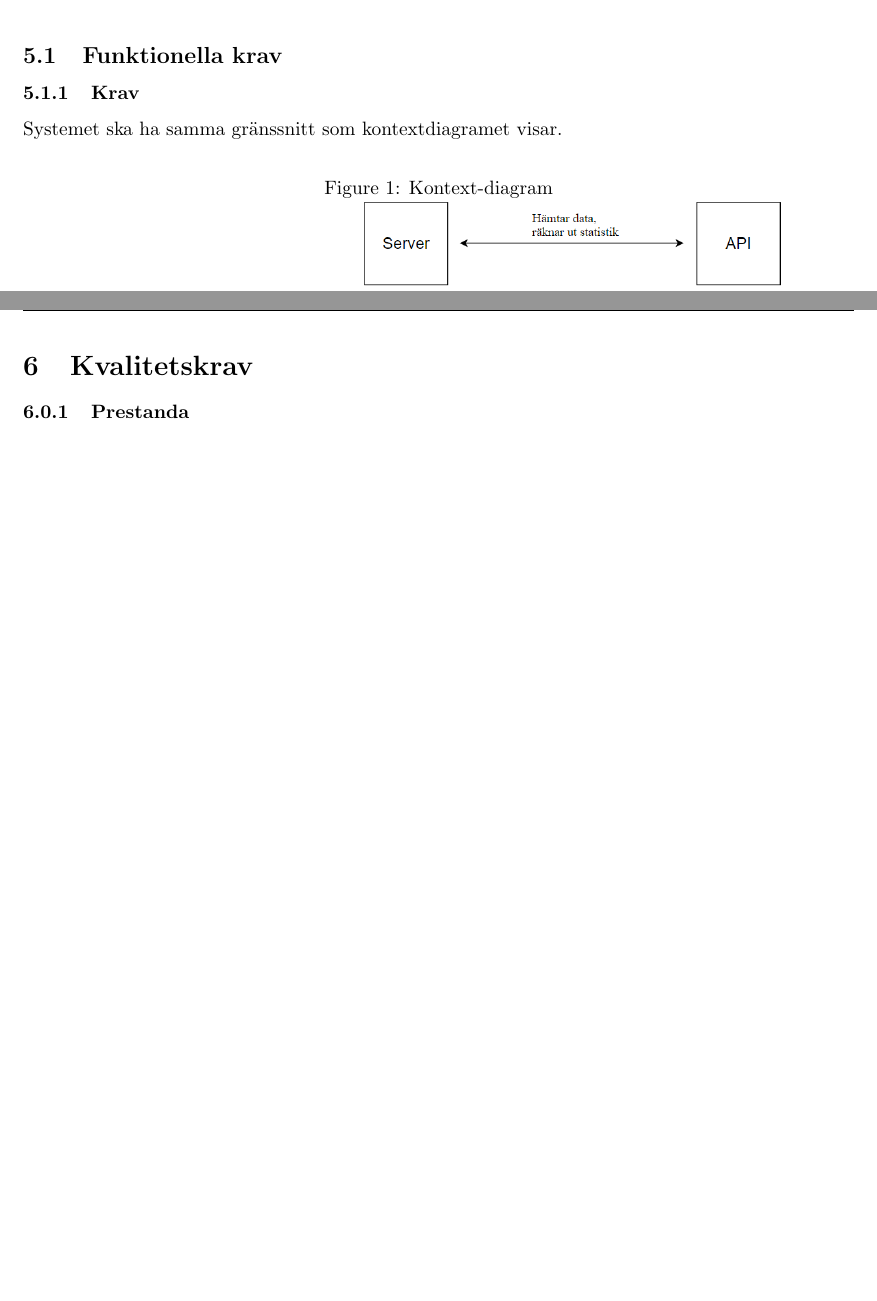
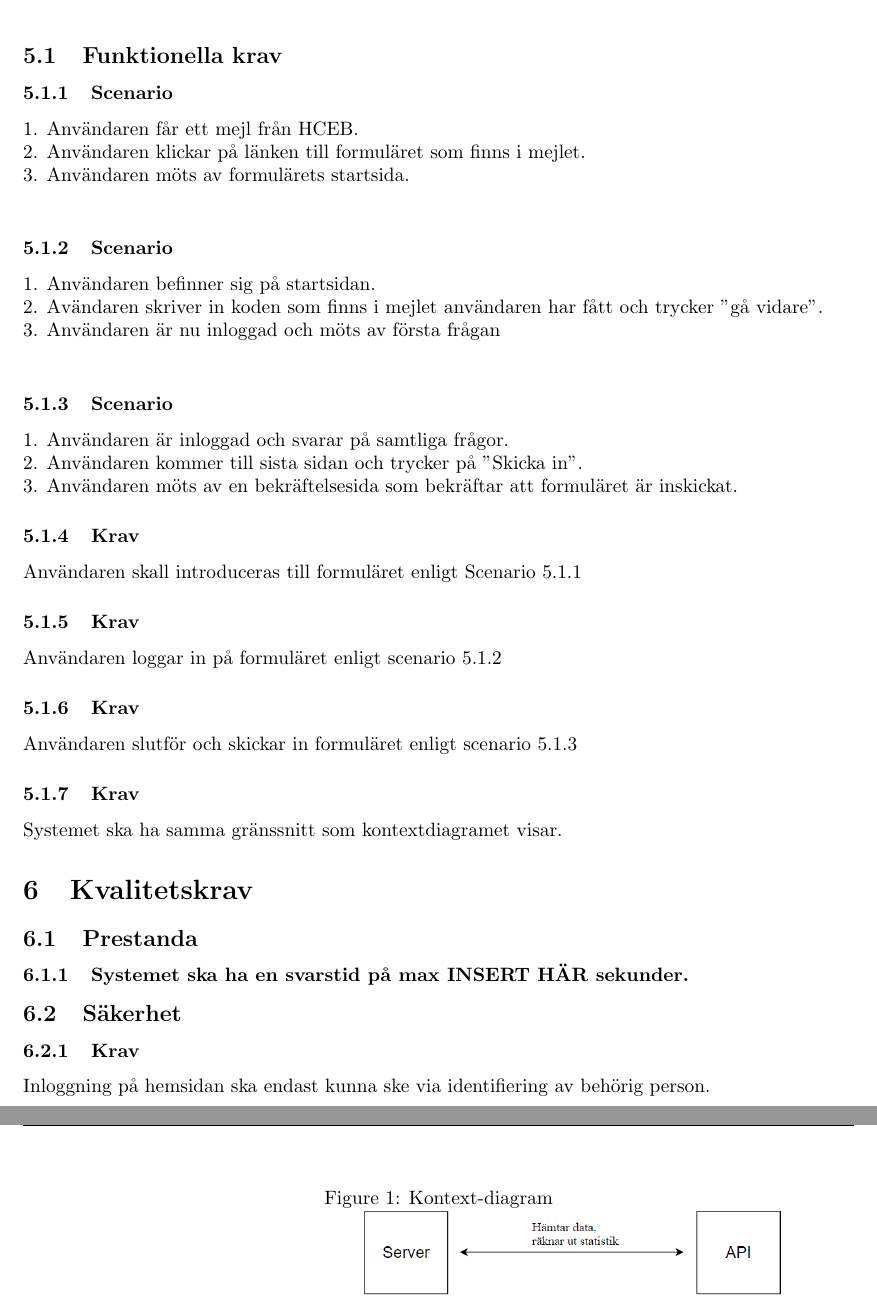
Before and after one commit to Sjofil/HASAB-IDA3, a LaTeX document (Kravprocess/Kravspecifikation/kravspecifikation.tex): two parts of pages 4 and 5 of 6, joined at a grey line, cut so that both start at the same text, the shorter picture padded with empty space. Compiled offline with pdfLaTeX.

Commit message:
added scenarios and requirements

```diff
--- a/Kravprocess/Kravspecifikation/kravspecifikation.tex
+++ b/Kravprocess/Kravspecifikation/kravspecifikation.tex
@@ -110,6 +110,31 @@
     Se scrumboard.
 
     \subsection{Funktionella krav}
+    \subsubsection{Scenario}
+    1. Användaren får ett mejl från HCEB. \\
+    2. Användaren klickar på länken till formuläret som finns i mejlet.\\
+    3. Användaren möts av formulärets startsida.\\
+
+    \subsubsection{Scenario}
+    1. Användaren befinner sig på startsidan. \\
+    2. Avändaren skriver in koden som finns i mejlet användaren har fått och trycker "gå vidare". \\
+    3. Användaren är nu inloggad och möts av första frågan\\
+
+    \subsubsection{Scenario}
+    1. Användaren är inloggad och svarar på samtliga frågor. \\
+    2. Användaren kommer till sista sidan och trycker på "Skicka in". \\
+    3. Användaren möts av en bekräftelsesida som bekräftar att formuläret är inskickat.
+
+
+    \subsubsection{Krav}
+    Användaren skall introduceras till formuläret enligt Scenario 5.1.1
+
+    \subsubsection{Krav}
+    Användaren loggar in på formuläret enligt scenario 5.1.2
+
+    \subsubsection{Krav}
+    Användaren slutför och skickar in formuläret enligt scenario 5.1.3
+
     \subsubsection{Krav}
     Systemet ska ha samma gränssnitt som kontextdiagramet visar.
 
@@ -120,5 +145,6 @@
     \end{figure}
 
     \section{Kvalitetskrav}
-    \subsubsection{Prestanda}
+    \subsection{Prestanda}
+    \subsubsection{Systemet ska ha en svarstid på max INSERT HÄR sekunder.}
 
@@ -126,2 +151,4 @@
 
-    \subsubsection{Användbarhet}
+    \subsection{Säkerhet}
+    \subsubsection{Krav}
+    Inloggning på hemsidan ska endast kunna ske via identifiering av behörig person.
```
Also changed, not shown: Kravprocess/Kravspecifikation/kravspecifikation.tex (9 more changed lines).
